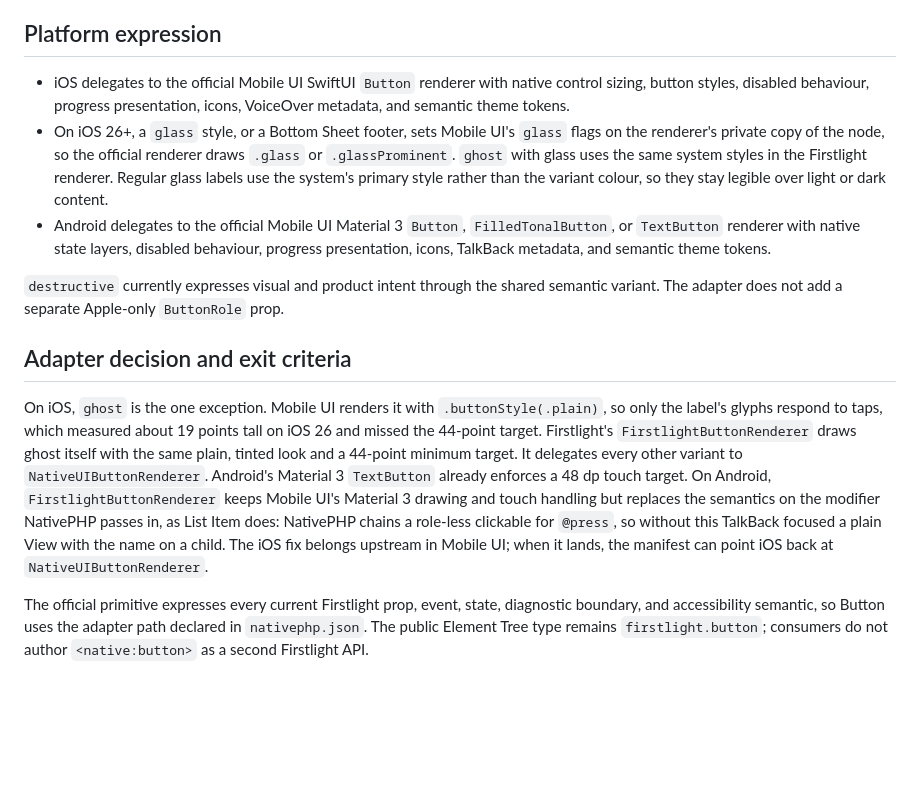
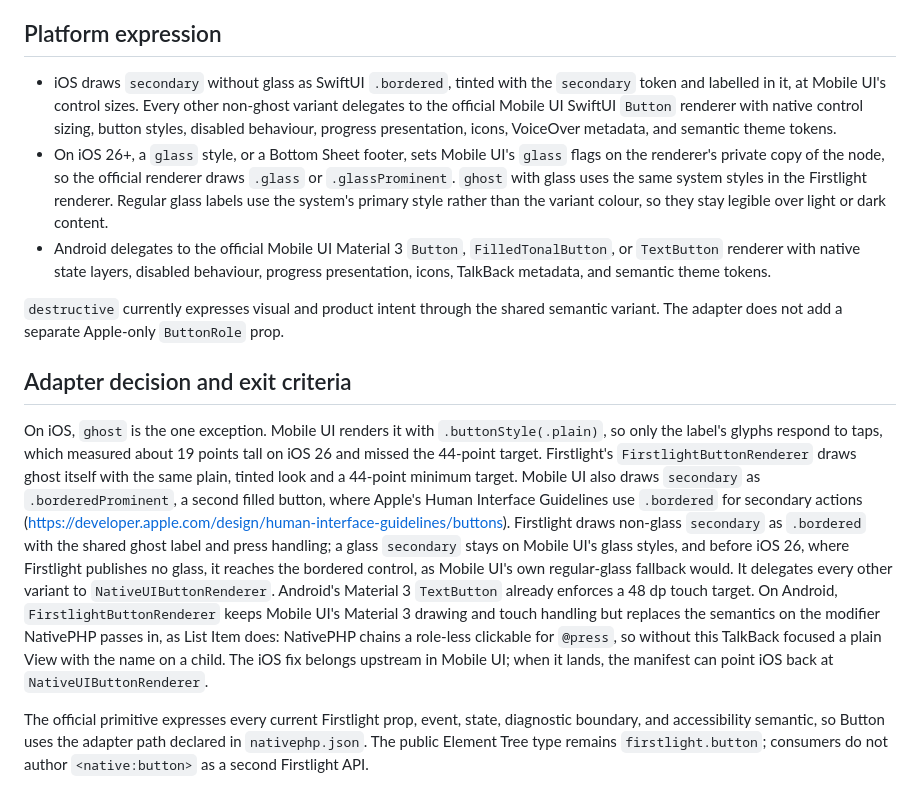
Before and after one commit to firstlightui/nativephp, a Markdown page: spec/components/button.md, the part around the change. Rendered like a GitHub page; blank space fills up the shorter version.

```diff
--- a/spec/components/button.md
+++ b/spec/components/button.md
@@ -70,7 +70,7 @@ The visible label is the default accessible name. `a11y-label` replaces it and `
 
 ## Platform expression
 
-- iOS delegates to the official Mobile UI SwiftUI `Button` renderer with native control sizing, button styles, disabled behaviour, progress presentation, icons, VoiceOver metadata, and semantic theme tokens.
+- iOS draws `secondary` without glass as SwiftUI `.bordered`, tinted with the `secondary` token and labelled in it, at Mobile UI's control sizes. Every other non-ghost variant delegates to the official Mobile UI SwiftUI `Button` renderer with native control sizing, button styles, disabled behaviour, progress presentation, icons, VoiceOver metadata, and semantic theme tokens.
 - On iOS 26+, a `glass` style, or a Bottom Sheet footer, sets Mobile UI's `glass` flags on the renderer's private copy of the node, so the official renderer draws `.glass` or `.glassProminent`. `ghost` with glass uses the same system styles in the Firstlight renderer. Regular glass labels use the system's primary style rather than the variant colour, so they stay legible over light or dark content.
 - Android delegates to the official Mobile UI Material 3 `Button`, `FilledTonalButton`, or `TextButton` renderer with native state layers, disabled behaviour, progress presentation, icons, TalkBack metadata, and semantic theme tokens.
 
@@ -78,7 +78,7 @@ The visible label is the default accessible name. `a11y-label` replaces it and `
 
 ## Adapter decision and exit criteria
 
-On iOS, `ghost` is the one exception. Mobile UI renders it with `.buttonStyle(.plain)`, so only the label's glyphs respond to taps, which measured about 19 points tall on iOS 26 and missed the 44-point target. Firstlight's `FirstlightButtonRenderer` draws ghost itself with the same plain, tinted look and a 44-point minimum target. It delegates every other variant to `NativeUIButtonRenderer`. Android's Material 3 `TextButton` already enforces a 48 dp touch target. On Android, `FirstlightButtonRenderer` keeps Mobile UI's Material 3 drawing and touch handling but replaces the semantics on the modifier NativePHP passes in, as List Item does: NativePHP chains a role-less clickable for `@press`, so without this TalkBack focused a plain View with the name on a child. The iOS fix belongs upstream in Mobile UI; when it lands, the manifest can point iOS back at `NativeUIButtonRenderer`.
+On iOS, `ghost` is the one exception. Mobile UI renders it with `.buttonStyle(.plain)`, so only the label's glyphs respond to taps, which measured about 19 points tall on iOS 26 and missed the 44-point target. Firstlight's `FirstlightButtonRenderer` draws ghost itself with the same plain, tinted look and a 44-point minimum target. Mobile UI also draws `secondary` as `.borderedProminent`, a second filled button, where Apple's Human Interface Guidelines use `.bordered` for secondary actions (https://developer.apple.com/design/human-interface-guidelines/buttons). Firstlight draws non-glass `secondary` as `.bordered` with the shared ghost label and press handling; a glass `secondary` stays on Mobile UI's glass styles, and before iOS 26, where Firstlight publishes no glass, it reaches the bordered control, as Mobile UI's own regular-glass fallback would. It delegates every other variant to `NativeUIButtonRenderer`. Android's Material 3 `TextButton` already enforces a 48 dp touch target. On Android, `FirstlightButtonRenderer` keeps Mobile UI's Material 3 drawing and touch handling but replaces the semantics on the modifier NativePHP passes in, as List Item does: NativePHP chains a role-less clickable for `@press`, so without this TalkBack focused a plain View with the name on a child. The iOS fix belongs upstream in Mobile UI; when it lands, the manifest can point iOS back at `NativeUIButtonRenderer`.
 
 The official primitive expresses every current Firstlight prop, event, state, diagnostic boundary, and accessibility semantic, so Button uses the adapter path declared in `nativephp.json`. The public Element Tree type remains `firstlight.button`; consumers do not author `<native:button>` as a second Firstlight API.
 
```
Also changed, not shown: docs/components/button.md (+1 -1 lines), docs/screenshots/button/android-dark.png, docs/screenshots/button/android-light.png, docs/screenshots/button/ios-dark.png, docs/screenshots/button/ios-light.png, 4 other files.
